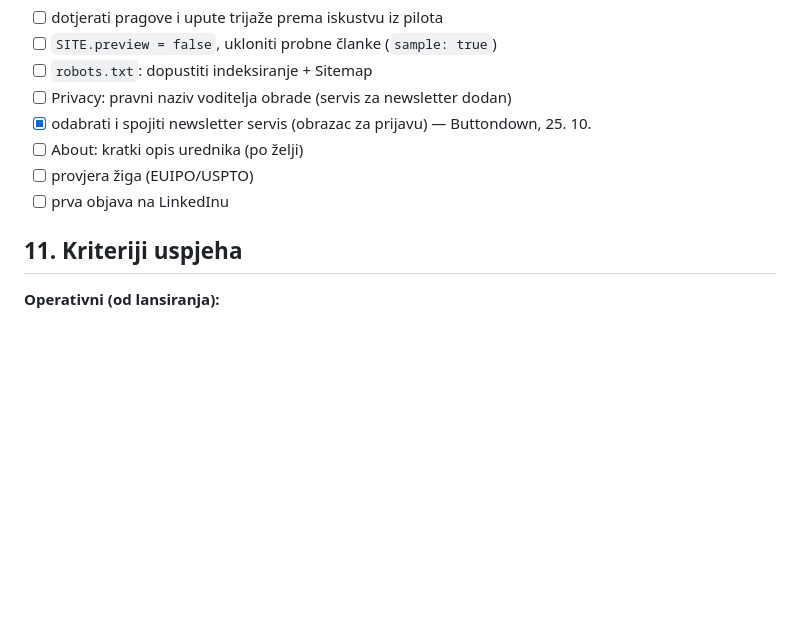
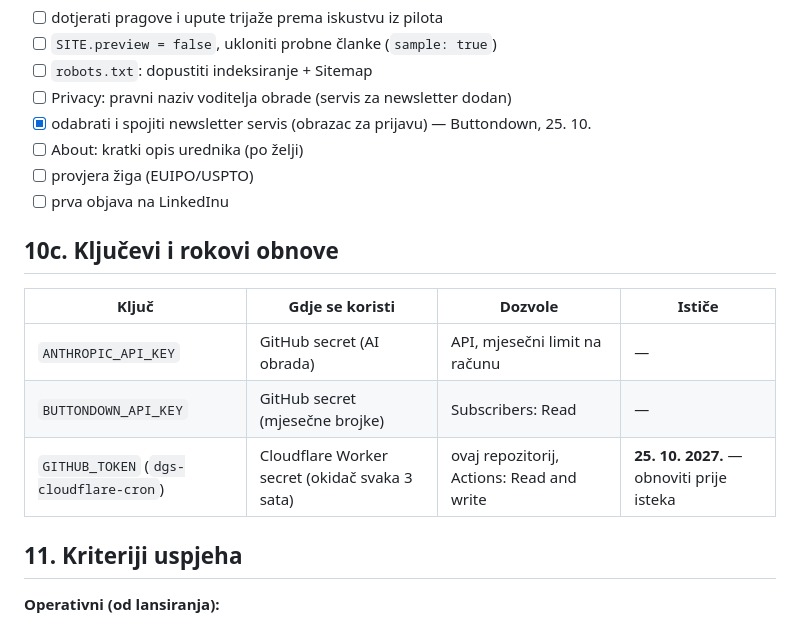
Before and after one commit to fecaponac-crypto/Governance-internet-stranica, a Markdown page: docs/specifikacija.md, the part around the change. GitHub-like rendering; blank space fills up the shorter version.

Commit message:
Record keys and the cron token expiry date in spec
Co-Authored-By: Claude Opus 5.5 <noreply@anthropic.com>
Claude-Session: https://claude.ai/code/session_01Tkon869vjrb6zFyYE24MmC

```diff
--- a/docs/specifikacija.md
+++ b/docs/specifikacija.md
@@ -218,6 +218,14 @@ Okvirne skupine izvora:
 - [ ] provjera žiga (EUIPO/USPTO)
 - [ ] prva objava na LinkedInu
 
+## 10c. Ključevi i rokovi obnove
+
+| Ključ | Gdje se koristi | Dozvole | Ističe |
+|---|---|---|---|
+| `ANTHROPIC_API_KEY` | GitHub secret (AI obrada) | API, mjesečni limit na računu | — |
+| `BUTTONDOWN_API_KEY` | GitHub secret (mjesečne brojke) | Subscribers: Read | — |
+| `GITHUB_TOKEN` (`dgs-cloudflare-cron`) | Cloudflare Worker secret (okidač svaka 3 sata) | ovaj repozitorij, Actions: Read and write | **25. 10. 2027.** — obnoviti prije isteka |
+
 ## 11. Kriteriji uspjeha
 
 **Operativni (od lansiranja):**
```
